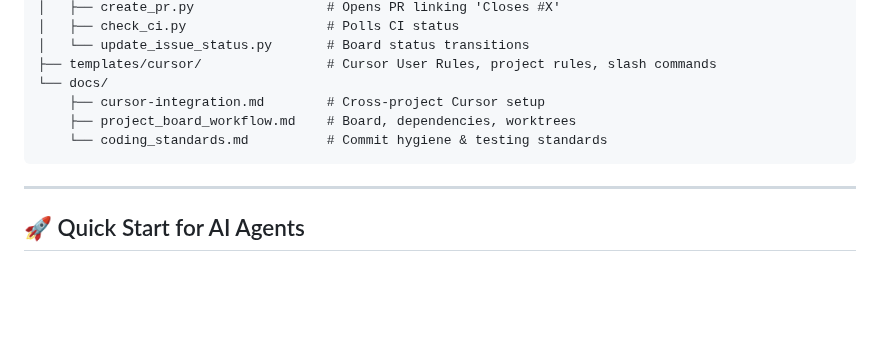
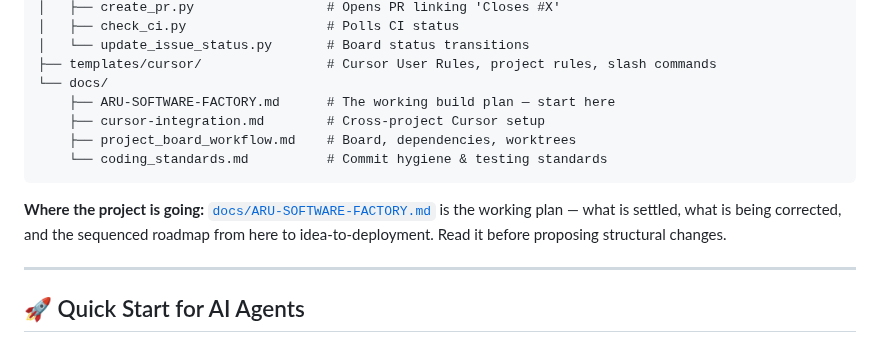
Before and after one commit to gillella/Aru_Agentic_SDLC, a Markdown page: README.md, the part around the change. Drawn GitHub-style; blank space fills up the shorter version.

````diff
--- a/README.md
+++ b/README.md
@@ -48,10 +48,13 @@ Aru_Agentic_SDLC/
 │   └── update_issue_status.py       # Board status transitions
 ├── templates/cursor/                # Cursor User Rules, project rules, slash commands
 └── docs/
+    ├── ARU-SOFTWARE-FACTORY.md      # The working build plan — start here
     ├── cursor-integration.md        # Cross-project Cursor setup
     ├── project_board_workflow.md    # Board, dependencies, worktrees
     └── coding_standards.md          # Commit hygiene & testing standards
 ```
+
+**Where the project is going:** [`docs/ARU-SOFTWARE-FACTORY.md`](docs/ARU-SOFTWARE-FACTORY.md) is the working plan — what is settled, what is being corrected, and the sequenced roadmap from here to idea-to-deployment. Read it before proposing structural changes.
 
 ---
 
````
Also changed, not shown: docs/ARU-SOFTWARE-FACTORY.md (+8 -3 lines).
